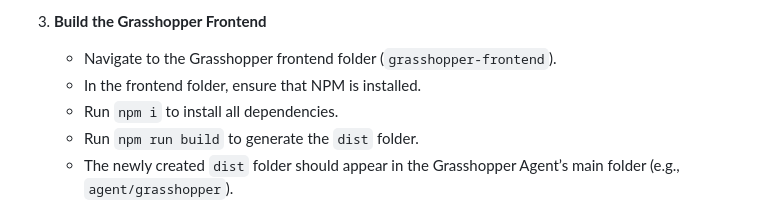
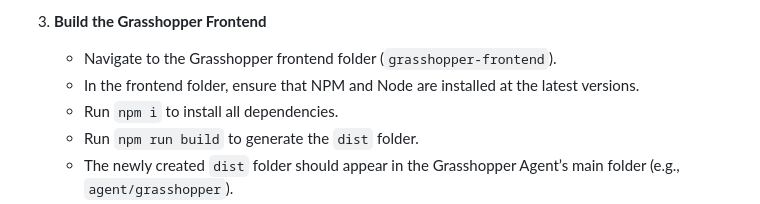
Before and after one commit to ACE-IoT-Solutions/grasshopper, a Markdown page: README.md, the part around the change. Drawn GitHub-style.

```diff
--- a/README.md
+++ b/README.md
@@ -59,7 +59,7 @@ Grasshopper is an open-source project designed to tackle the complex world of sm
 
 3. **Build the Grasshopper Frontend**
    - Navigate to the Grasshopper frontend folder (`grasshopper-frontend`).
-   - In the frontend folder, ensure that NPM is installed.
+   - In the frontend folder, ensure that NPM and Node are installed at the latest versions.
    - Run `npm i` to install all dependencies.
    - Run `npm run build` to generate the `dist` folder.
    - The newly created `dist` folder should appear in the Grasshopper Agent’s main folder (e.g., `agent/grasshopper`).
```
